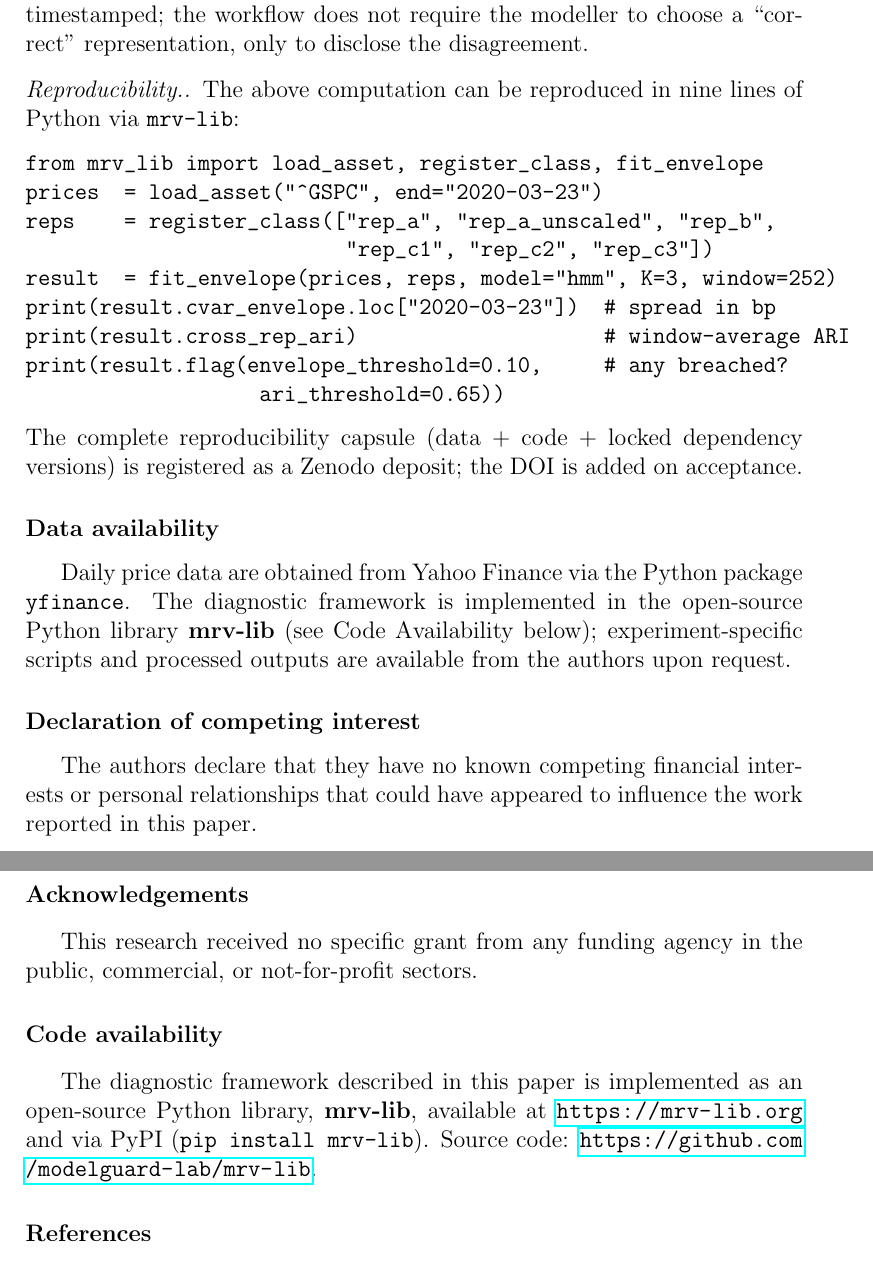
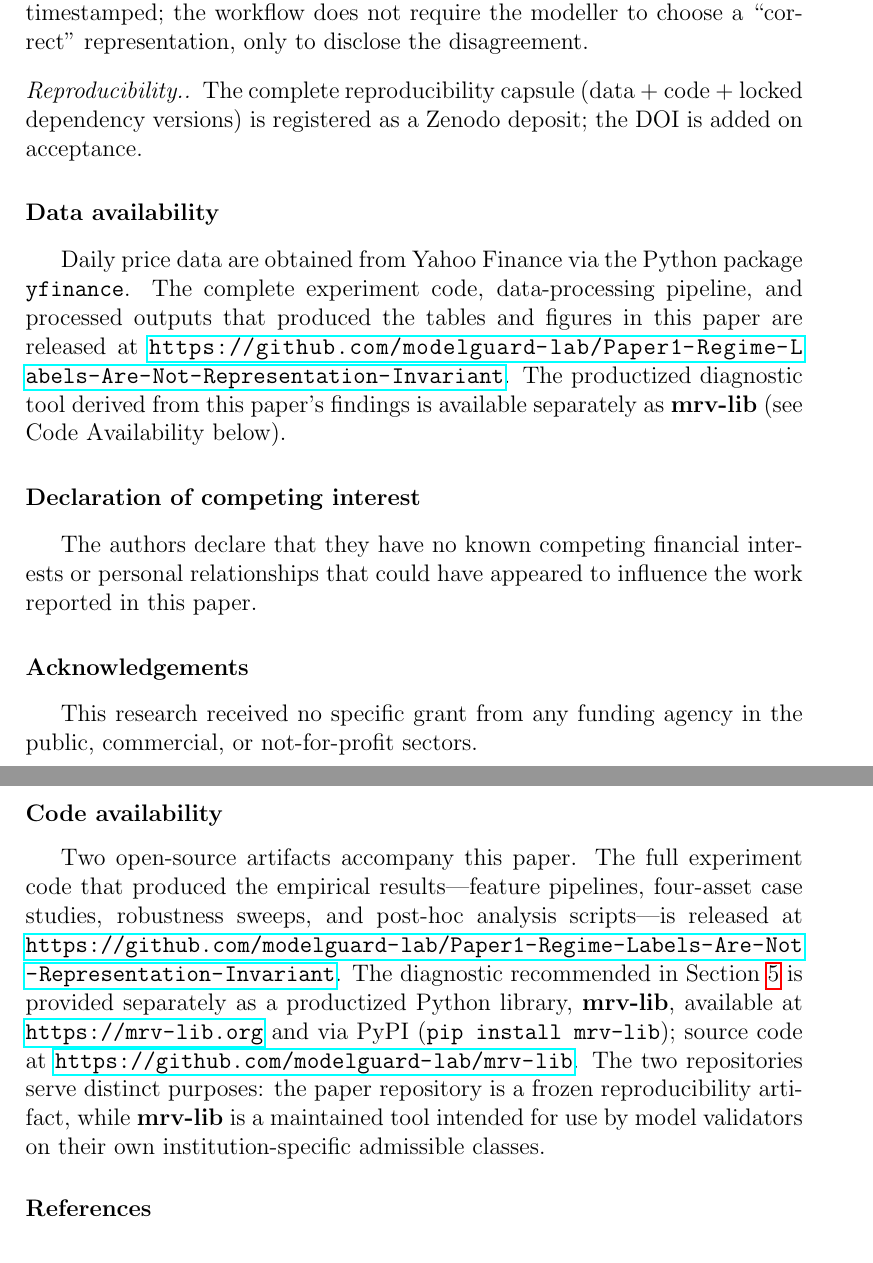
Before and after one commit to modelguard-lab/Paper1-Regime-Labels-Are-Not-Representation-Invariant, a LaTeX paper (paper/main.tex): two parts of pages 40 and 41 of 43, joined at a grey line, cut so that both start at the same text. Compiled offline with pdfLaTeX.

Commit message:
Reposition mrv-lib in paper as productized tool, not reproduction artifact
- §5 Day-to-day workflow: drop 'reproducibility scripts' framing for mrv-lib
- §S Worked Example: remove misleading 'reproduced in nine lines' claim and code block
- Data availability: link Paper1 GitHub repo as the actual reproducibility artifact (no longer 'upon request')
- Code availability: list both repos with explicit roles (paper repo = frozen reproducibility; mrv-lib = maintained tool)

```diff
--- a/paper/main.tex
+++ b/paper/main.tex
@@ -668,23 +668,11 @@ The cross-representation spread is $S_t = \max_\Phi \widehat{\mathrm{CVaR}}_t^\P
 Both triggers fire simultaneously (envelope $\gg 10\%$, ARI $< 0.65$), so the model-validation workflow escalates the day's regime classification to MRM committee review. Two responses are admissible under the recommendation: post the conservative end of the envelope (the more-negative cluster, of order $-700$~bp) for capital purposes, or report a mean-and-range envelope spanning the medium-volatility cluster ($\sim$$-200$~bp) to the high-volatility cluster ($\sim$$-700$~bp) and document the representation uncertainty as a known model limitation under SR~11-7. The point of the worked example is that both responses are documentable, repeatable, and timestamped; the workflow does not require the modeller to choose a ``correct'' representation, only to disclose the disagreement.
 
 \paragraph{Reproducibility.}
-The above computation can be reproduced in nine lines of Python via \texttt{mrv-lib}:
-\begin{verbatim}
-from mrv_lib import load_asset, register_class, fit_envelope
-prices  = load_asset("^GSPC", end="2020-03-23")
-reps    = register_class(["rep_a", "rep_a_unscaled", "rep_b",
-                          "rep_c1", "rep_c2", "rep_c3"])
-result  = fit_envelope(prices, reps, model="hmm", K=3, window=252)
-print(result.cvar_envelope.loc["2020-03-23"])  # spread in bp
-print(result.cross_rep_ari)                    # window-average ARI
-print(result.flag(envelope_threshold=0.10,     # any breached?
-                   ari_threshold=0.65))
-\end{verbatim}
 The complete reproducibility capsule (data + code + locked dependency versions) is registered as a Zenodo deposit; the DOI is added on acceptance.
 
 \section*{Data availability}
 
-Daily price data are obtained from Yahoo Finance via the Python package \texttt{yfinance}. The diagnostic framework is implemented in the open-source Python library \textbf{mrv-lib} (see Code Availability below); experiment-specific scripts and processed outputs are available from the authors upon request.
+Daily price data are obtained from Yahoo Finance via the Python package \texttt{yfinance}. The complete experiment code, data-processing pipeline, and processed outputs that produced the tables and figures in this paper are released at \url{https://github.com/modelguard-lab/Paper1-Regime-Labels-Are-Not-Representation-Invariant}. The productized diagnostic tool derived from this paper's findings is available separately as \textbf{mrv-lib} (see Code Availability below).
 
 \section*{Declaration of competing interest}
 
@@ -696,7 +684,7 @@ This research received no specific grant from any funding agency in the public,
 
 \section*{Code availability}
 
-The diagnostic framework described in this paper is implemented as an open-source Python library, \textbf{mrv-lib}, available at \url{https://mrv-lib.org} and via PyPI (\texttt{pip install mrv-lib}). Source code: \url{https://github.com/modelguard-lab/mrv-lib}.
+Two open-source artifacts accompany this paper. The full experiment code that produced the empirical results---feature pipelines, four-asset case studies, robustness sweeps, and post-hoc analysis scripts---is released at \url{https://github.com/modelguard-lab/Paper1-Regime-Labels-Are-Not-Representation-Invariant}. The diagnostic recommended in Section~\ref{sec:conclusion} is provided separately as a productized Python library, \textbf{mrv-lib}, available at \url{https://mrv-lib.org} and via PyPI (\texttt{pip install mrv-lib}); source code at \url{https://github.com/modelguard-lab/mrv-lib}. The two repositories serve distinct purposes: the paper repository is a frozen reproducibility artifact, while \textbf{mrv-lib} is a maintained tool intended for use by model validators on their own institution-specific admissible classes.
 
 \bibliography{refs}
 
```
Also changed, not shown: paper/main.tex (2 more changed lines).
